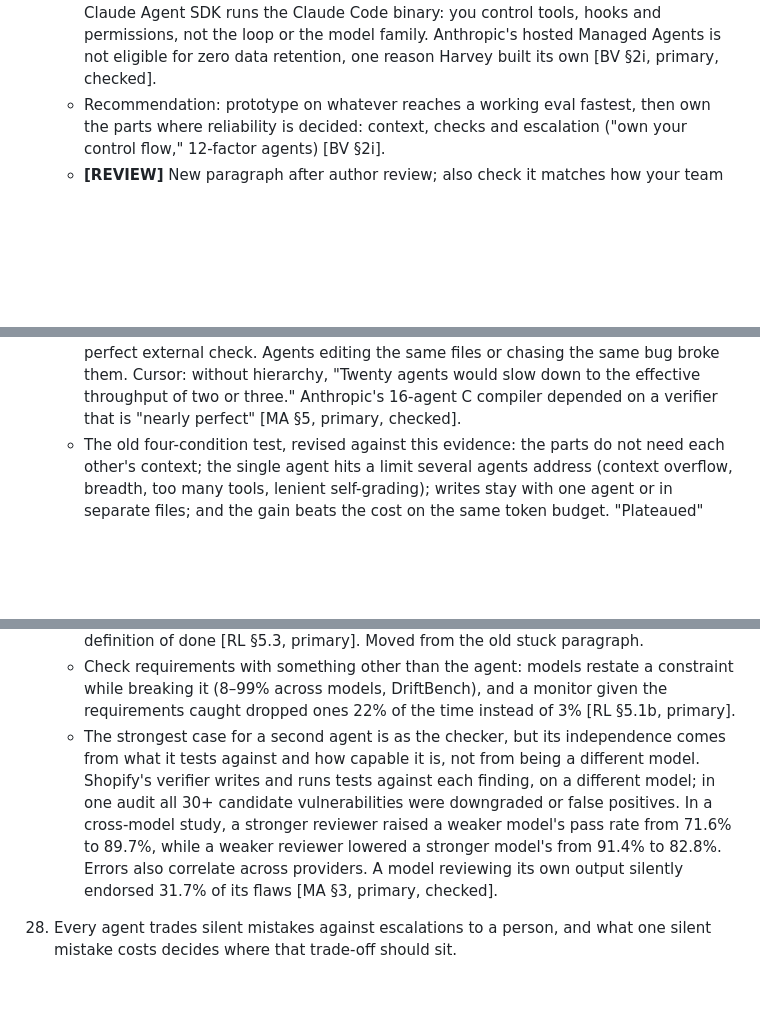
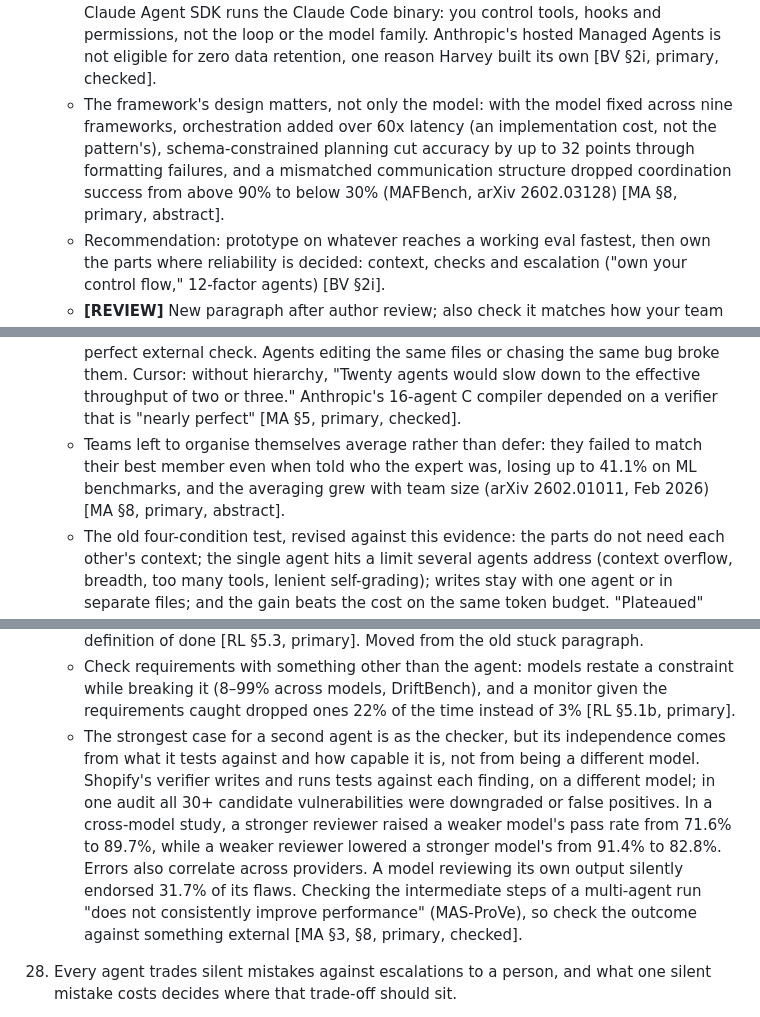
Before and after one commit to zzsi/blog, a Markdown page: drafts/20260729-optimizing-agents/skeleton.md, 3 parts joined by grey strips. Drawn GitHub-style; blank space fills up the shorter version.

```diff
--- a/drafts/20260729-optimizing-agents/skeleton.md
+++ b/drafts/20260729-optimizing-agents/skeleton.md
@@ -120,6 +120,7 @@ Working title: **[DECIDE]**, options in the author todo.
     - Vendor advice points the same way: "start by using LLM APIs directly," and with a framework, "ensure you understand the underlying code" (Anthropic); use the raw API "when you want to own the loop" (OpenAI's own SDK docs) [BV §2i, primary, checked].
     - A framework gives you the loop, state and tool plumbing on day one, and you follow its releases: OpenAI's Agents SDK shipped 22 minor versions in 14 months, most with migration notes, while LangGraph has kept a no-breaking-changes promise since its 1.0 [BV §2i, primary]. An open-source agent gives you a working agent, and then upstream moves: Goose shipped 86 releases in 2025 [BV §2i]. Your own loop gives full control, and you re-tune it as models change (Vercel: "every model update meant re-calibrating our constraints") [BV §2i, primary].
     - A vendor's harness offered as a library or service sits between rung 1 and rung 2. The Claude Agent SDK runs the Claude Code binary: you control tools, hooks and permissions, not the loop or the model family. Anthropic's hosted Managed Agents is not eligible for zero data retention, one reason Harvey built its own [BV §2i, primary, checked].
+    - The framework's design matters, not only the model: with the model fixed across nine frameworks, orchestration added over 60x latency (an implementation cost, not the pattern's), schema-constrained planning cut accuracy by up to 32 points through formatting failures, and a mismatched communication structure dropped coordination success from above 90% to below 30% (MAFBench, arXiv 2602.03128) [MA §8, primary, abstract].
     - Recommendation: prototype on whatever reaches a working eval fastest, then own the parts where reliability is decided: context, checks and escalation ("own your control flow," 12-factor agents) [BV §2i].
     - **[REVIEW]** New paragraph after author review; also check it matches how your team builds client agents.
 
@@ -128,6 +129,7 @@ Working title: **[DECIDE]**, options in the author todo.
     - Anthropic's 2026 guidance: several agents "consistently outperform" one only when context pollution degrades performance, when tasks can run in parallel, or when specialisation improves tool choice. They "typically use 3-10x more tokens," and teams have spent months on multi-agent designs "only to discover that improved prompting on a single agent achieved equivalent results" [MA §1, primary, checked, vendor].
     - The sceptics narrowed their view rather than reversing it: Cognition, author of "Don't Build Multi-Agents" (2025), now uses setups where "multiple agents contribute intelligence to a task while writes stay single-threaded" (Apr 2026) [MA §1, primary, checked].
     - In the big 2026 runs, a planner with workers worked, or flat peers backed by a near-perfect external check. Agents editing the same files or chasing the same bug broke them. Cursor: without hierarchy, "Twenty agents would slow down to the effective throughput of two or three." Anthropic's 16-agent C compiler depended on a verifier that is "nearly perfect" [MA §5, primary, checked].
+    - Teams left to organise themselves average rather than defer: they failed to match their best member even when told who the expert was, losing up to 41.1% on ML benchmarks, and the averaging grew with team size (arXiv 2602.01011, Feb 2026) [MA §8, primary, abstract].
     - The old four-condition test, revised against this evidence: the parts do not need each other's context; the single agent hits a limit several agents address (context overflow, breadth, too many tools, lenient self-grading); writes stay with one agent or in separate files; and the gain beats the cost on the same token budget. "Plateaued" was risky: a strong single agent is exactly where extra agents hurt [MA §6].
     - Chained steps compound errors (five at 95% succeed together about 77%), but that applies to one agent doing five steps as well: an illustration, not a multi-agent finding [MA §2].
     - Cost grows at least in step with the number of agents; output grows more slowly. OpenAI's Noam Brown: four agents finish about twice as fast, "you're paying 2x more," and the speedup is "slightly sublinear, though it does depend a lot on the problem" (Dwarkesh, Sep 2026). Claude Code's docs: "Token costs scale linearly," while "additional teammates don't speed up work proportionally"; agent teams use about 7x the tokens of a normal session [MA §7, primary, checked].
@@ -198,7 +200,7 @@ Working title: **[DECIDE]**, options in the author todo.
     - Loop detectors and step budgets fire after the decisive mistake, so use them to escalate, not to prevent: a monitor flagged only 3.7–8.7% of stuck runs before lock-in [RL §5.3, primary].
     - Agents fabricate success and "confidently prais[e]" their own mediocre work, so check the claimed result itself: run the tests, open the output, compare it with the agreed definition of done [RL §5.3, primary]. Moved from the old stuck paragraph.
     - Check requirements with something other than the agent: models restate a constraint while breaking it (8–99% across models, DriftBench), and a monitor given the requirements caught dropped ones 22% of the time instead of 3% [RL §5.1b, primary].
-    - The strongest case for a second agent is as the checker, but its independence comes from what it tests against and how capable it is, not from being a different model. Shopify's verifier writes and runs tests against each finding, on a different model; in one audit all 30+ candidate vulnerabilities were downgraded or false positives. In a cross-model study, a stronger reviewer raised a weaker model's pass rate from 71.6% to 89.7%, while a weaker reviewer lowered a stronger model's from 91.4% to 82.8%. Errors also correlate across providers. A model reviewing its own output silently endorsed 31.7% of its flaws [MA §3, primary, checked].
+    - The strongest case for a second agent is as the checker, but its independence comes from what it tests against and how capable it is, not from being a different model. Shopify's verifier writes and runs tests against each finding, on a different model; in one audit all 30+ candidate vulnerabilities were downgraded or false positives. In a cross-model study, a stronger reviewer raised a weaker model's pass rate from 71.6% to 89.7%, while a weaker reviewer lowered a stronger model's from 91.4% to 82.8%. Errors also correlate across providers. A model reviewing its own output silently endorsed 31.7% of its flaws. Checking the intermediate steps of a multi-agent run "does not consistently improve performance" (MAS-ProVe), so check the outcome against something external [MA §3, §8, primary, checked].
 
 28. Every agent trades silent mistakes against escalations to a person, and what one silent mistake costs decides where that trade-off should sit.
     - Worked example, legal form extraction: the same agent saves $1.08M a year at 90% coverage when an error costs $30, saves $645K at 50% when it costs $300, and loses $90K when it costs $3,000 [BV §2b, illustrative].
```
Also changed, not shown: drafts/20260729-optimizing-agents/multiagent.md (+21 -0 lines), drafts/20260729-optimizing-agents/references.md (+3 -3 lines).
